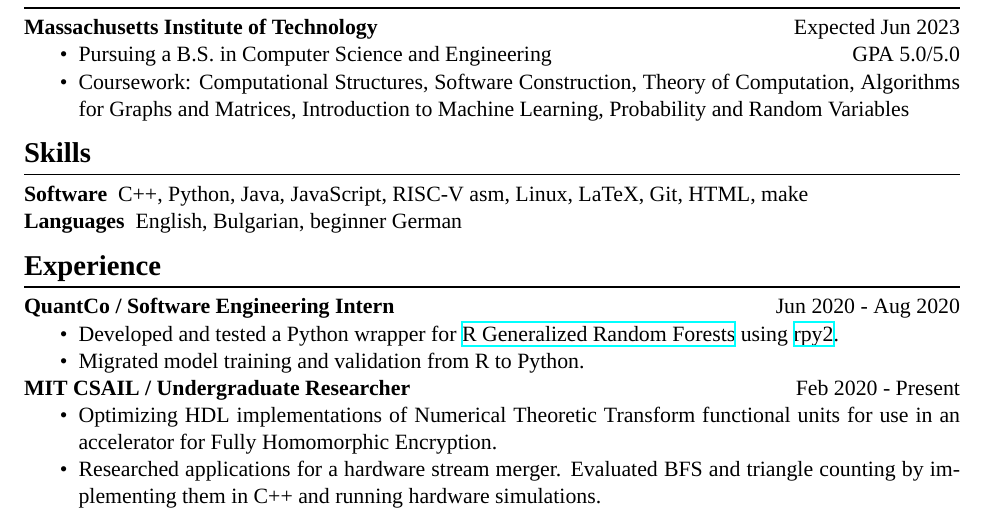
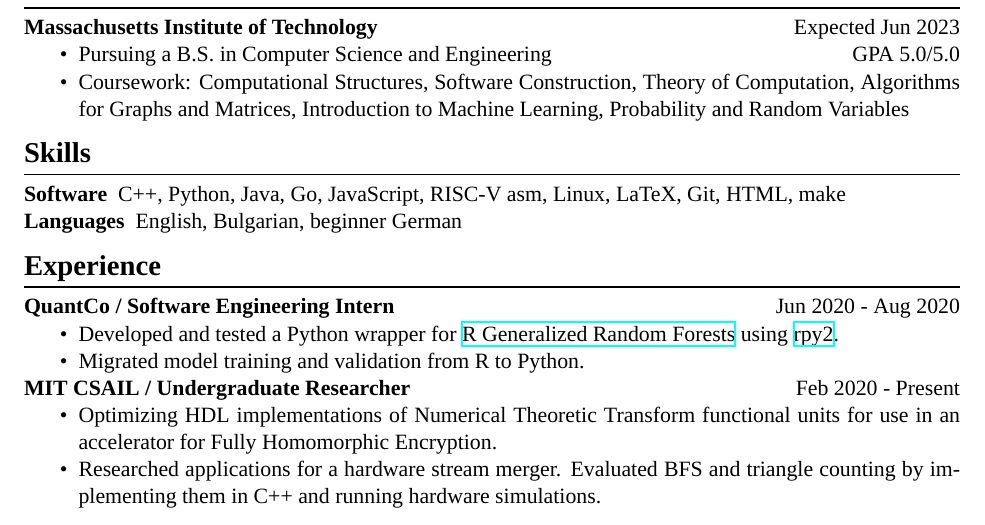
Before and after one commit to Alaxe/alaxe.github.io, a LaTeX CV (resume/aleksandar-krastev.tex): part of the page, cut so that both start at the same text. Compiled offline with XeLaTeX; a missing font is replaced by an installed copy or a similar font.

Commit message:
Added golang to resume

```diff
--- a/resume/aleksandar-krastev.tex
+++ b/resume/aleksandar-krastev.tex
@@ -67,7 +67,7 @@ $\bullet$ \href{https://github.com/Alaxe}{https://github.com/Alaxe} \hfill
 
 \section*{Skills}
 \begin{description}
-    \item[Software] C++, Python, Java, JavaScript, RISC-V asm, Linux, LaTeX, Git,
+    \item[Software] C++, Python, Java, Go, JavaScript, RISC-V asm, Linux, LaTeX, Git,
         HTML, make
     \item[Languages] English, Bulgarian, beginner German
 \end{description}
```
Also changed, not shown: resume/aleksandar-krastev.pdf.
